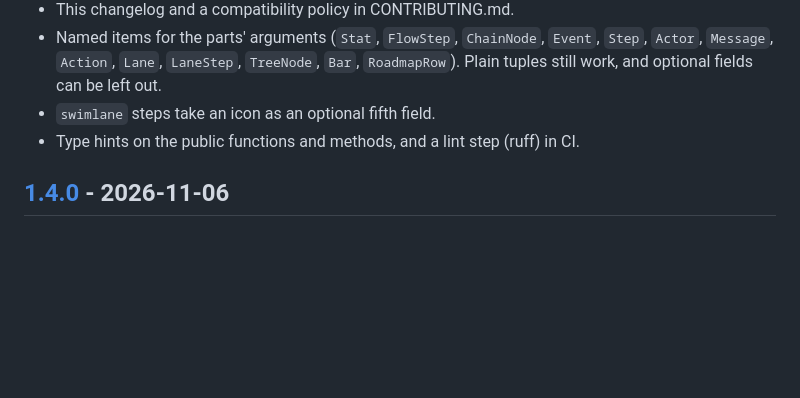
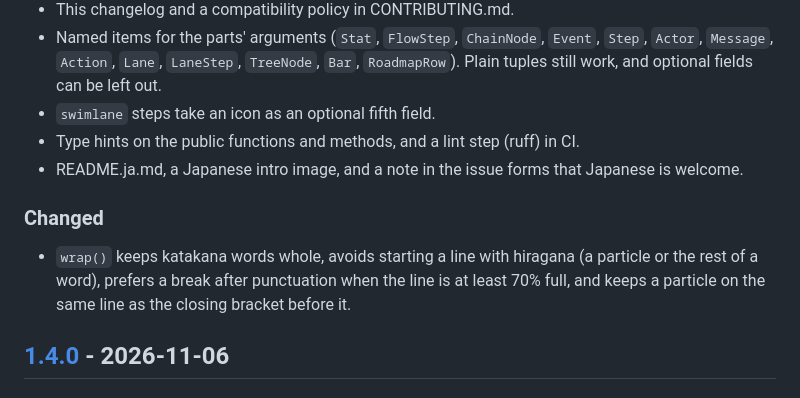
Before and after one commit to usuginus/svg-infographic, a Markdown page: CHANGELOG.md, the part around the change. Rendered like a GitHub page; blank space fills up the shorter version.

```diff
--- a/CHANGELOG.md
+++ b/CHANGELOG.md
@@ -11,6 +11,10 @@ All notable changes to this project are recorded here. The format follows [Keep
 - Named items for the parts' arguments (`Stat`, `FlowStep`, `ChainNode`, `Event`, `Step`, `Actor`, `Message`, `Action`, `Lane`, `LaneStep`, `TreeNode`, `Bar`, `RoadmapRow`). Plain tuples still work, and optional fields can be left out.
 - `swimlane` steps take an icon as an optional fifth field.
 - Type hints on the public functions and methods, and a lint step (ruff) in CI.
+- README.ja.md, a Japanese intro image, and a note in the issue forms that Japanese is welcome.
+
+### Changed
+- `wrap()` keeps katakana words whole, avoids starting a line with hiragana (a particle or the rest of a word), prefers a break after punctuation when the line is at least 70% full, and keeps a particle on the same line as the closing bracket before it.
 
 ## [1.4.0] - 2026-11-06
 
```
Also changed, not shown: README.ja.md (added, +91 -0 lines), README.md (+2 -0 lines), examples/intro-ja.png (added), 6 other files.
